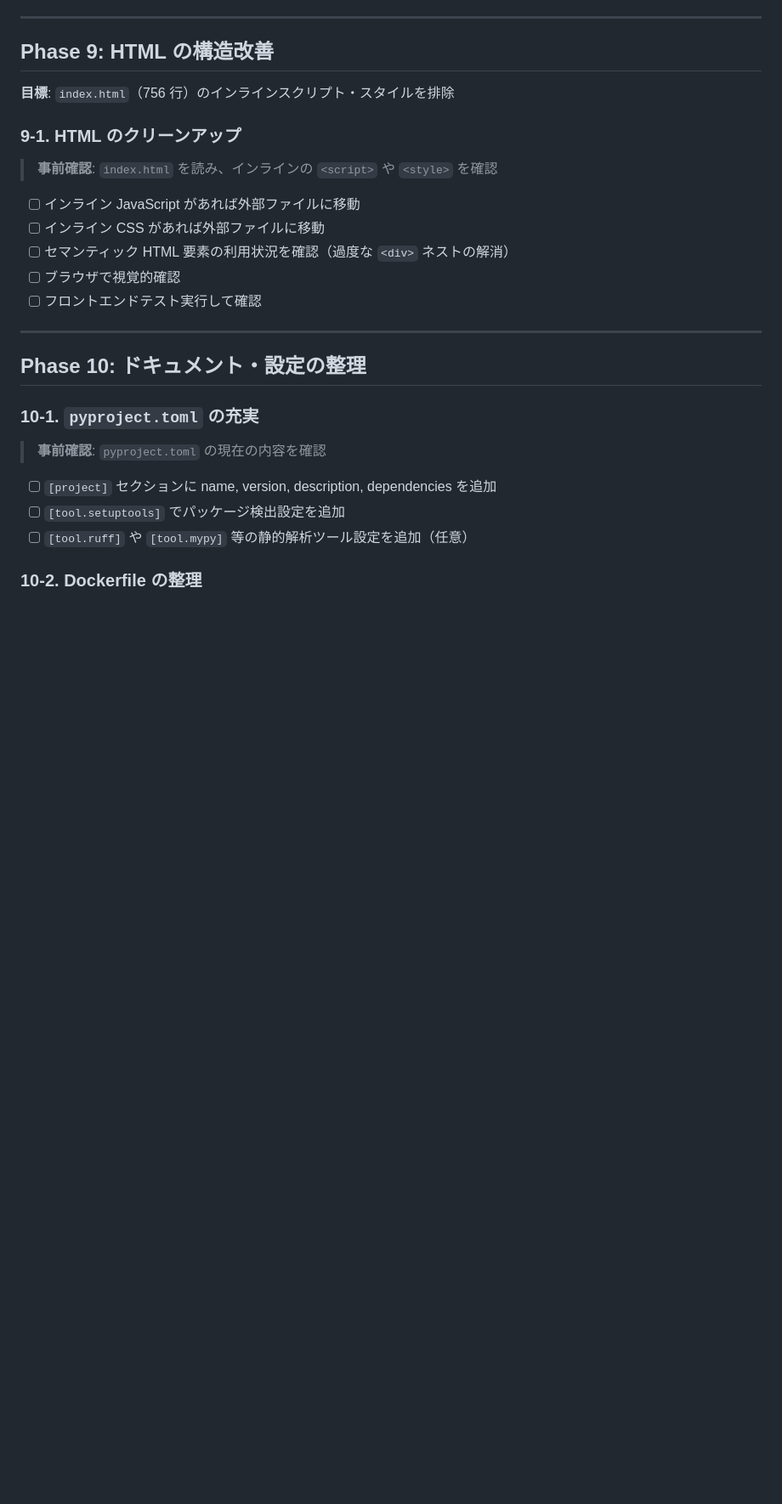
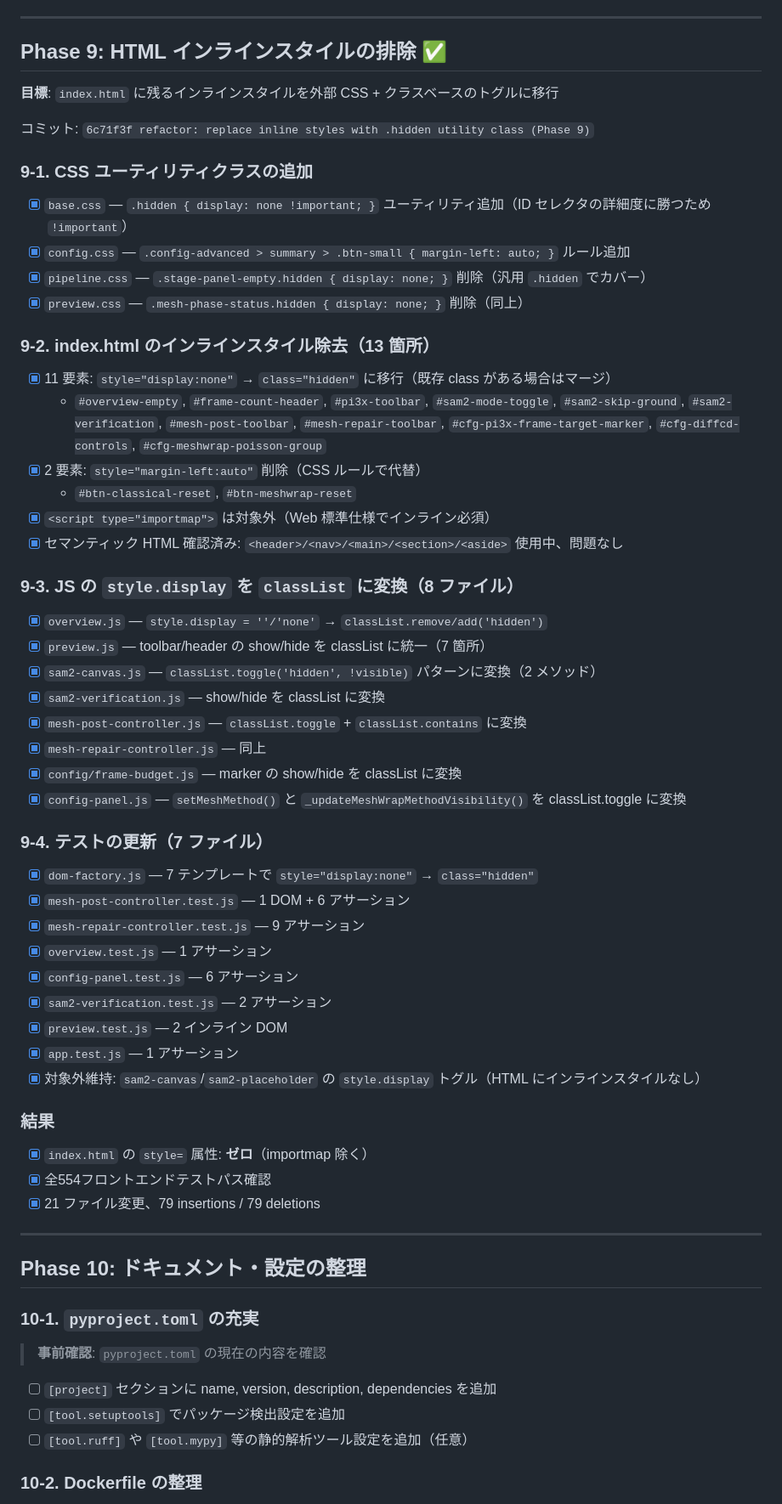
Before and after one commit to TANUKIpro/3d-recon-pipeline, a Markdown page: .claude/REFACTORING_PLAN.md, the part around one of its changes. Shown at 85% size. GitHub-like rendering; blank space fills up the shorter version.

Commit message:
docs: update REFACTORING_PLAN.md with Phase 9 completion

```diff
--- a/.claude/REFACTORING_PLAN.md
+++ b/.claude/REFACTORING_PLAN.md
@@ -314,18 +314,53 @@
 
 ---
 
-## Phase 9: HTML の構造改善
+## Phase 9: HTML インラインスタイルの排除 ✅
 
-**目標**: `index.html`（756 行）のインラインスクリプト・スタイルを排除
+**目標**: `index.html` に残るインラインスタイルを外部 CSS + クラスベースのトグルに移行
 
-### 9-1. HTML のクリーンアップ
-> **事前確認**: `index.html` を読み、インラインの `<script>` や `<style>` を確認
+コミット: `6c71f3f refactor: replace inline styles with .hidden utility class (Phase 9)`
 
-- [ ] インライン JavaScript があれば外部ファイルに移動
-- [ ] インライン CSS があれば外部ファイルに移動
-- [ ] セマンティック HTML 要素の利用状況を確認（過度な `<div>` ネストの解消）
-- [ ] ブラウザで視覚的確認
-- [ ] フロントエンドテスト実行して確認
+### 9-1. CSS ユーティリティクラスの追加
+- [x] `base.css` — `.hidden { display: none !important; }` ユーティリティ追加（ID セレクタの詳細度に勝つため `!important`）
+- [x] `config.css` — `.config-advanced > summary > .btn-small { margin-left: auto; }` ルール追加
+- [x] `pipeline.css` — `.stage-panel-empty.hidden { display: none; }` 削除（汎用 `.hidden` でカバー）
+- [x] `preview.css` — `.mesh-phase-status.hidden { display: none; }` 削除（同上）
+
+### 9-2. index.html のインラインスタイル除去（13 箇所）
+- [x] 11 要素: `style="display:none"` → `class="hidden"` に移行（既存 class がある場合はマージ）
+  - `#overview-empty`, `#frame-count-header`, `#pi3x-toolbar`, `#sam2-mode-toggle`,
+    `#sam2-skip-ground`, `#sam2-verification`, `#mesh-post-toolbar`, `#mesh-repair-toolbar`,
+    `#cfg-pi3x-frame-target-marker`, `#cfg-diffcd-controls`, `#cfg-meshwrap-poisson-group`
+- [x] 2 要素: `style="margin-left:auto"` 削除（CSS ルールで代替）
+  - `#btn-classical-reset`, `#btn-meshwrap-reset`
+- [x] `<script type="importmap">` は対象外（Web 標準仕様でインライン必須）
+- [x] セマンティック HTML 確認済み: `<header>/<nav>/<main>/<section>/<aside>` 使用中、問題なし
+
+### 9-3. JS の `style.display` を `classList` に変換（8 ファイル）
+- [x] `overview.js` — `style.display = ''/'none'` → `classList.remove/add('hidden')`
+- [x] `preview.js` — toolbar/header の show/hide を classList に統一（7 箇所）
+- [x] `sam2-canvas.js` — `classList.toggle('hidden', !visible)` パターンに変換（2 メソッド）
+- [x] `sam2-verification.js` — show/hide を classList に変換
+- [x] `mesh-post-controller.js` — `classList.toggle` + `classList.contains` に変換
+- [x] `mesh-repair-controller.js` — 同上
+- [x] `config/frame-budget.js` — marker の show/hide を classList に変換
+- [x] `config-panel.js` — `setMeshMethod()` と `_updateMeshWrapMethodVisibility()` を classList.toggle に変換
+
+### 9-4. テストの更新（7 ファイル）
+- [x] `dom-factory.js` — 7 テンプレートで `style="display:none"` → `class="hidden"`
+- [x] `mesh-post-controller.test.js` — 1 DOM + 6 アサーション
+- [x] `mesh-repair-controller.test.js` — 9 アサーション
+- [x] `overview.test.js` — 1 アサーション
+- [x] `config-panel.test.js` — 6 アサーション
+- [x] `sam2-verification.test.js` — 2 アサーション
+- [x] `preview.test.js` — 2 インライン DOM
+- [x] `app.test.js` — 1 アサーション
+- [x] 対象外維持: `sam2-canvas`/`sam2-placeholder` の `style.display` トグル（HTML にインラインスタイルなし）
+
+### 結果
+- [x] `index.html` の `style=` 属性: **ゼロ**（importmap 除く）
+- [x] 全554フロントエンドテストパス確認
+- [x] 21 ファイル変更、79 insertions / 79 deletions
 
 ---
 
```
Also changed, not shown: other parts of .claude/REFACTORING_PLAN.md (+2 -1 lines).
